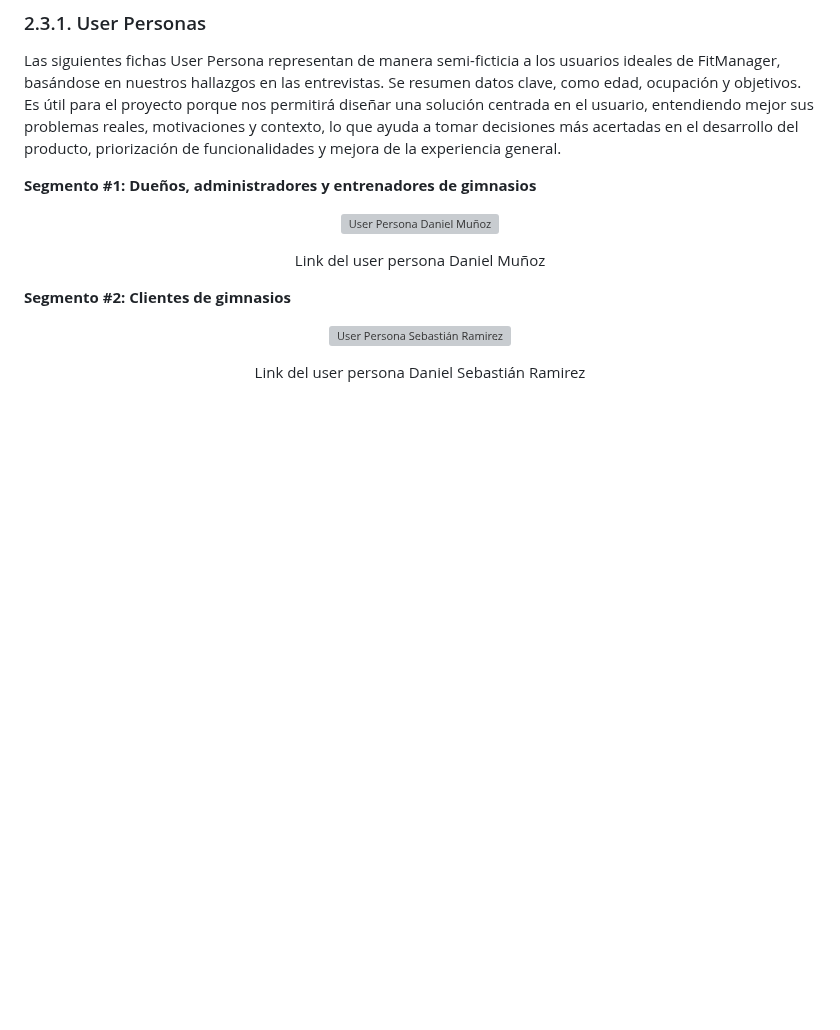
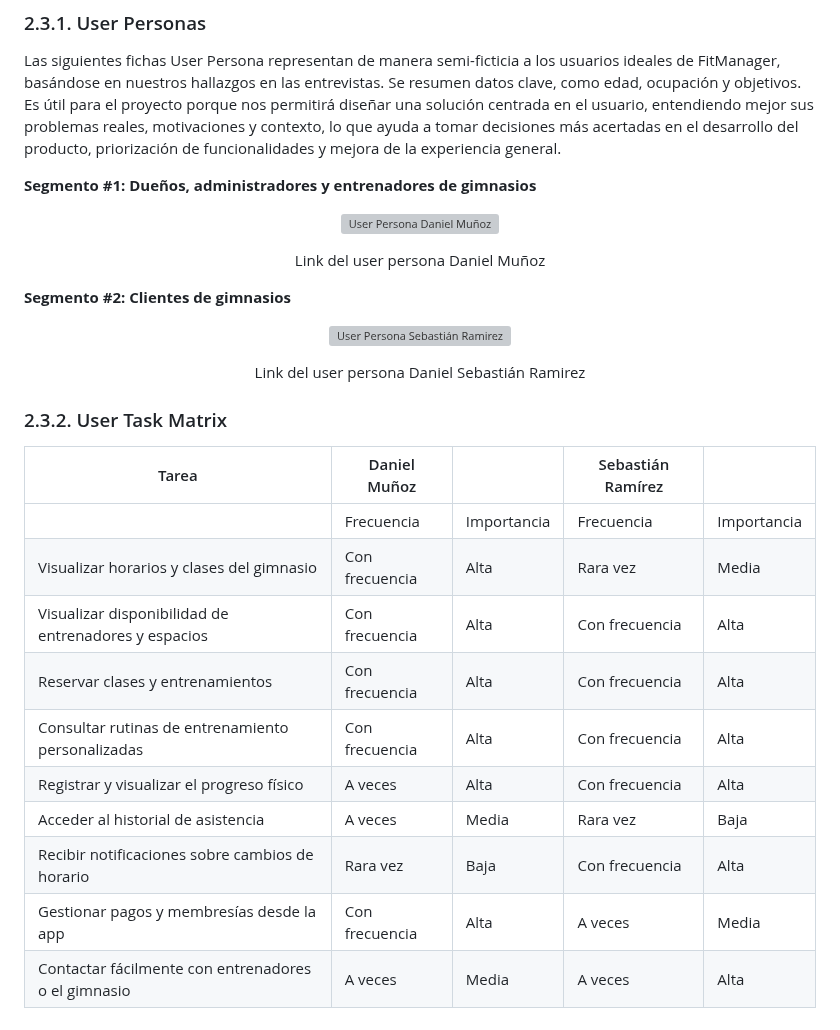
Before and after one commit to kistoo/protech, a Markdown page: README.md, the part around the change. GitHub-like rendering; blank space fills up the shorter version; grey boxes are pictures that could not be loaded.

```diff
--- a/README.md
+++ b/README.md
@@ -374,3 +374,18 @@ Las siguientes fichas User Persona representan de manera semi-ficticia a los usu
 <p align="center">
   <a href="">Link del user persona Daniel Sebastián Ramirez</a>
 </p>
+
+### 2.3.2. User Task Matrix
+
+| Tarea                                                              | Daniel Muñoz |              | Sebastián Ramírez |              |
+|--------------------------------------------------------------------|--------------|--------------|-------------------|--------------|
+|                                                                    | Frecuencia   | Importancia  | Frecuencia        | Importancia  |
+| Visualizar horarios y clases del gimnasio                          | Con frecuencia | Alta        | Rara vez          | Media        |
+| Visualizar disponibilidad de entrenadores y espacios               | Con frecuencia | Alta        | Con frecuencia    | Alta         |
+| Reservar clases y entrenamientos                                   | Con frecuencia | Alta        | Con frecuencia    | Alta         |
+| Consultar rutinas de entrenamiento personalizadas                  | Con frecuencia | Alta        | Con frecuencia    | Alta         |
+| Registrar y visualizar el progreso físico                          | A veces        | Alta        | Con frecuencia    | Alta         |
+| Acceder al historial de asistencia                                 | A veces        | Media       | Rara vez          | Baja         |
+| Recibir notificaciones sobre cambios de horario                    | Rara vez       | Baja        | Con frecuencia    | Alta         |
+| Gestionar pagos y membresías desde la app                          | Con frecuencia | Alta        | A veces           | Media        |
+| Contactar fácilmente con entrenadores o el gimnasio                | A veces        | Media       | A veces           | Alta         |
```
